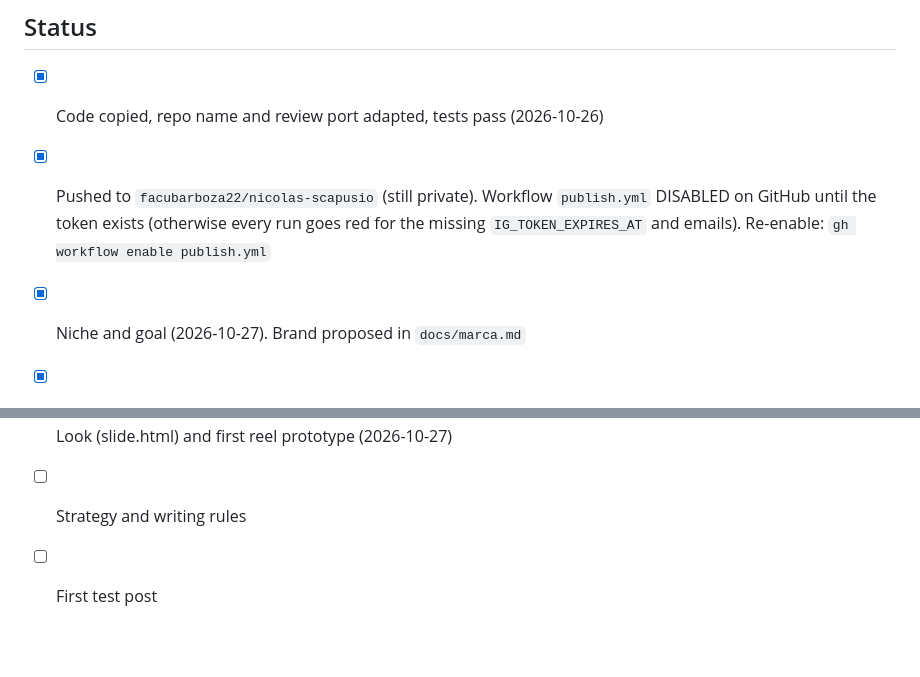
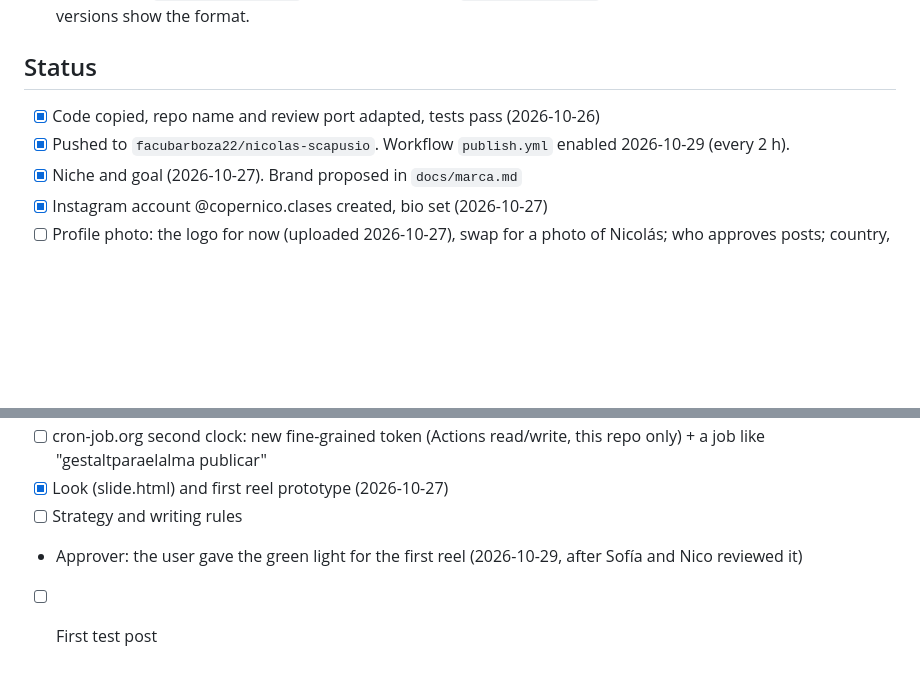
Before and after one commit to facubarboza22/nicolas-scapusio, a Markdown page: CLAUDE.md, 2 parts joined by grey strips. GitHub-like rendering; blank space fills up the shorter version.

Commit message:
Notes: repo public, publisher on
Co-Authored-By: Claude Opus 5.5 <noreply@anthropic.com>

```diff
--- a/CLAUDE.md
+++ b/CLAUDE.md
@@ -43,7 +43,7 @@ Nicolás Scapusio, licenciado and teacher of Mathematics and Physics. Goal: new
 ## Status
 
 - [x] Code copied, repo name and review port adapted, tests pass (2026-10-26)
-- [x] Pushed to `facubarboza22/nicolas-scapusio` (still private). Workflow `publish.yml` DISABLED on GitHub until the token exists (otherwise every run goes red for the missing `IG_TOKEN_EXPIRES_AT` and emails). Re-enable: `gh workflow enable publish.yml`
+- [x] Pushed to `facubarboza22/nicolas-scapusio`. Workflow `publish.yml` enabled 2026-10-29 (every 2 h).
 - [x] Niche and goal (2026-10-27). Brand proposed in `docs/marca.md`
 - [x] Instagram account @copernico.clases created, bio set (2026-10-27)
 - [ ] Profile photo: the logo for now (uploaded 2026-10-27), swap for a photo of Nicolás; who approves posts; country, levels, in person / online
@@ -55,4 +55,5 @@ Nicolás Scapusio, licenciado and teacher of Mathematics and Physics. Goal: new
 - [ ] cron-job.org second clock: new fine-grained token (Actions read/write, this repo only) + a job like "gestaltparaelalma publicar"
 - [x] Look (slide.html) and first reel prototype (2026-10-27)
 - [ ] Strategy and writing rules
+- Approver: the user gave the green light for the first reel (2026-10-29, after Sofía and Nico reviewed it)
 - [ ] First test post
```
Also changed, not shown: other parts of CLAUDE.md (+1 -1 lines).
